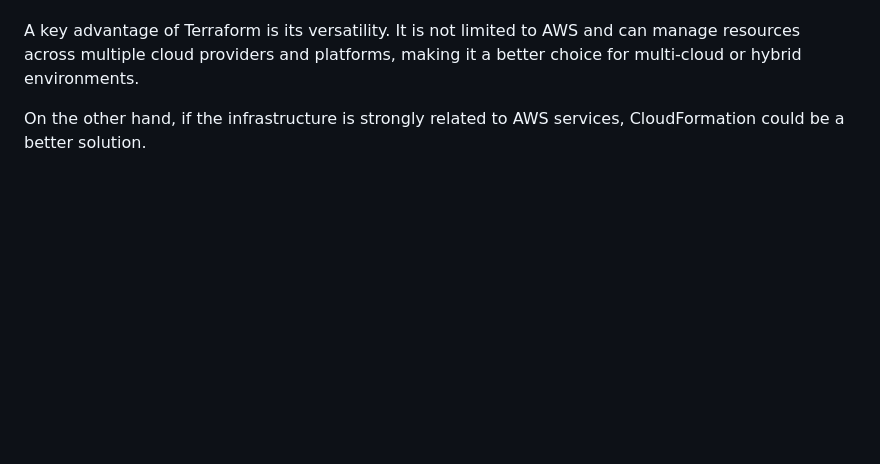
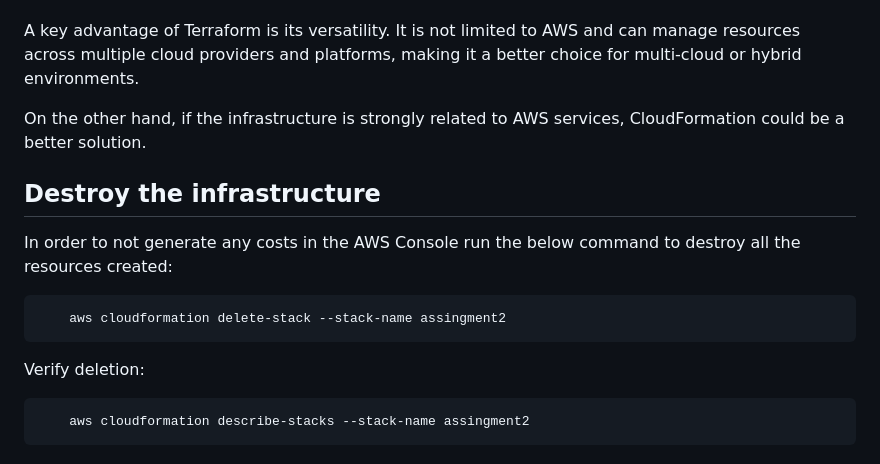
Before and after one commit to StefanDima14/DevOps-Bootcamp-2025, a Markdown page: IaC with Terraform & Cloud Formation/cloudformation/readme.md, the part around the change. Drawn GitHub-style; blank space fills up the shorter version.

````diff
--- a/IaC with Terraform & Cloud Formation/cloudformation/readme.md
+++ b/IaC with Terraform & Cloud Formation/cloudformation/readme.md
@@ -95,3 +95,16 @@ Terraform, on the other hand, uses its own language called HCL. While this requi
 A key advantage of Terraform is its versatility. It is not limited to AWS and can manage resources across multiple cloud providers and platforms, making it a better choice for multi-cloud or hybrid environments.
 
 On the other hand, if the infrastructure is strongly related to AWS services, CloudFormation could be a better solution.
+
+## Destroy the infrastructure
+
+In order to not generate any costs in the AWS Console run the below command to destroy all the resources created:
+
+```sh
+    aws cloudformation delete-stack --stack-name assingment2
+```
+Verify deletion:
+
+```sh
+    aws cloudformation describe-stacks --stack-name assingment2
+```
````
Also changed, not shown: IaC with Terraform & Cloud Formation/terraform/readme.md (+9 -0 lines).
